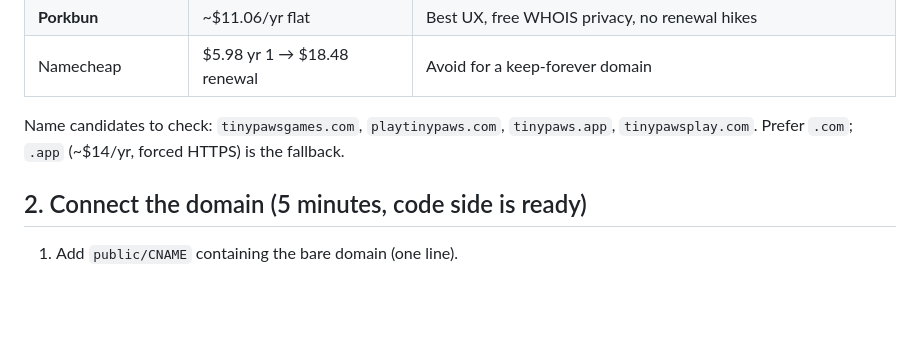
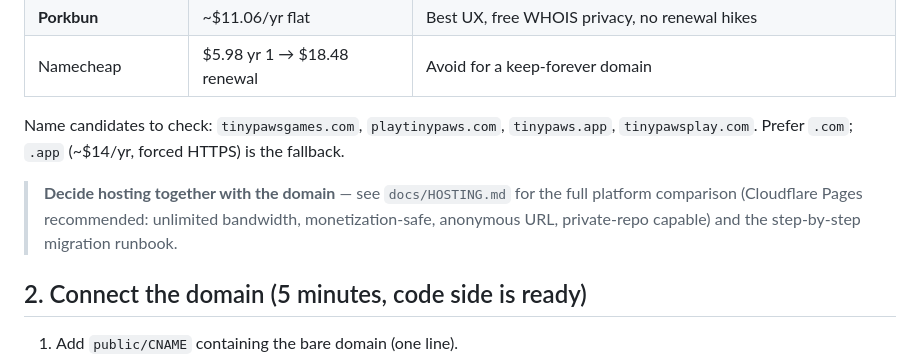
Before and after one commit to feshalnaguji/tiny-finger-games, a Markdown page: docs/LAUNCH.md, the part around the change. Drawn GitHub-style; blank space fills up the shorter version.

```diff
--- a/docs/LAUNCH.md
+++ b/docs/LAUNCH.md
@@ -14,6 +14,10 @@ top to bottom when launch time comes.
 
 Name candidates to check: `tinypawsgames.com`, `playtinypaws.com`, `tinypaws.app`,
 `tinypawsplay.com`. Prefer `.com`; `.app` (~$14/yr, forced HTTPS) is the fallback.
+
+> **Decide hosting together with the domain** — see `docs/HOSTING.md` for the full platform
+> comparison (Cloudflare Pages recommended: unlimited bandwidth, monetization-safe, anonymous
+> URL, private-repo capable) and the step-by-step migration runbook.
 
 ## 2. Connect the domain (5 minutes, code side is ready)
 
```
Also changed, not shown: docs/HOSTING.md (added, +75 -0 lines), docs/ROADMAP.md (+13 -0 lines).
